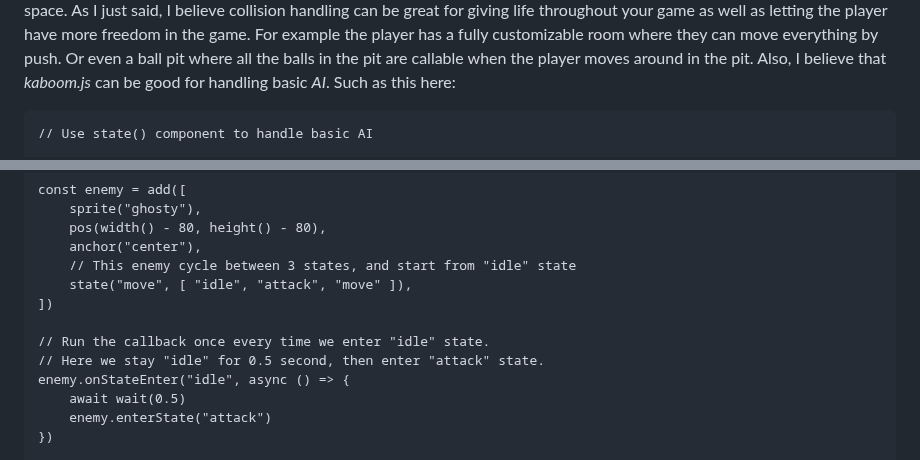
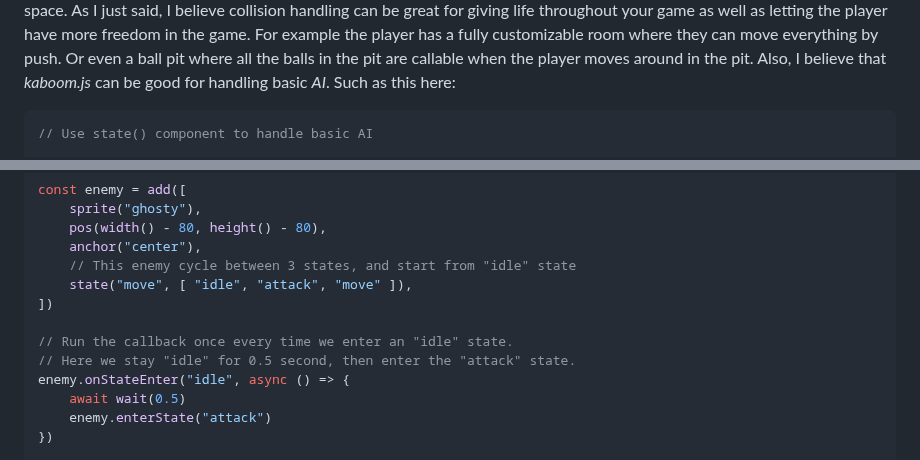
Before and after one commit to nayere6342/sep11-freedom-project, a Markdown page: blog/entry01.md, 2 parts joined by grey strips. Drawn GitHub-style.

````diff
--- a/blog/entry01.md
+++ b/blog/entry01.md
@@ -187,7 +187,7 @@ debug.inspect = true
 First part of the code fully loads all the assets. Then it gets the texture for those assets. For example `"/sprites/grass.png"` the code first gets into the folder called; `sprites`. After that, it gets the file called; `grass.png` Like I said before, I also think that _kaboom.js_ can be used for collision handling. This is great for giving life throughout your game overall in this type of space. As I just said, I believe collision handling can be great for giving life throughout your game as well as letting the player have more freedom in the game. For example the player has a fully customizable room where they can move everything by push. Or even a ball pit where all the balls in the pit are callable when the player moves around in the pit. Also, I believe that _kaboom.js_ can be good for handling basic _AI_. Such as this here:
 
 
-```
+```JS
 // Use state() component to handle basic AI
 
 // Start kaboom
@@ -217,8 +217,8 @@ const enemy = add([
 	state("move", [ "idle", "attack", "move" ]),
 ])
 
-// Run the callback once every time we enter "idle" state.
-// Here we stay "idle" for 0.5 second, then enter "attack" state.
+// Run the callback once every time we enter an "idle" state.
+// Here we stay "idle" for 0.5 second, then enter the "attack" state.
 enemy.onStateEnter("idle", async () => {
 	await wait(0.5)
 	enemy.enterState("attack")
````
Also changed, not shown: other parts of blog/entry01.md (+78 -4 lines).
